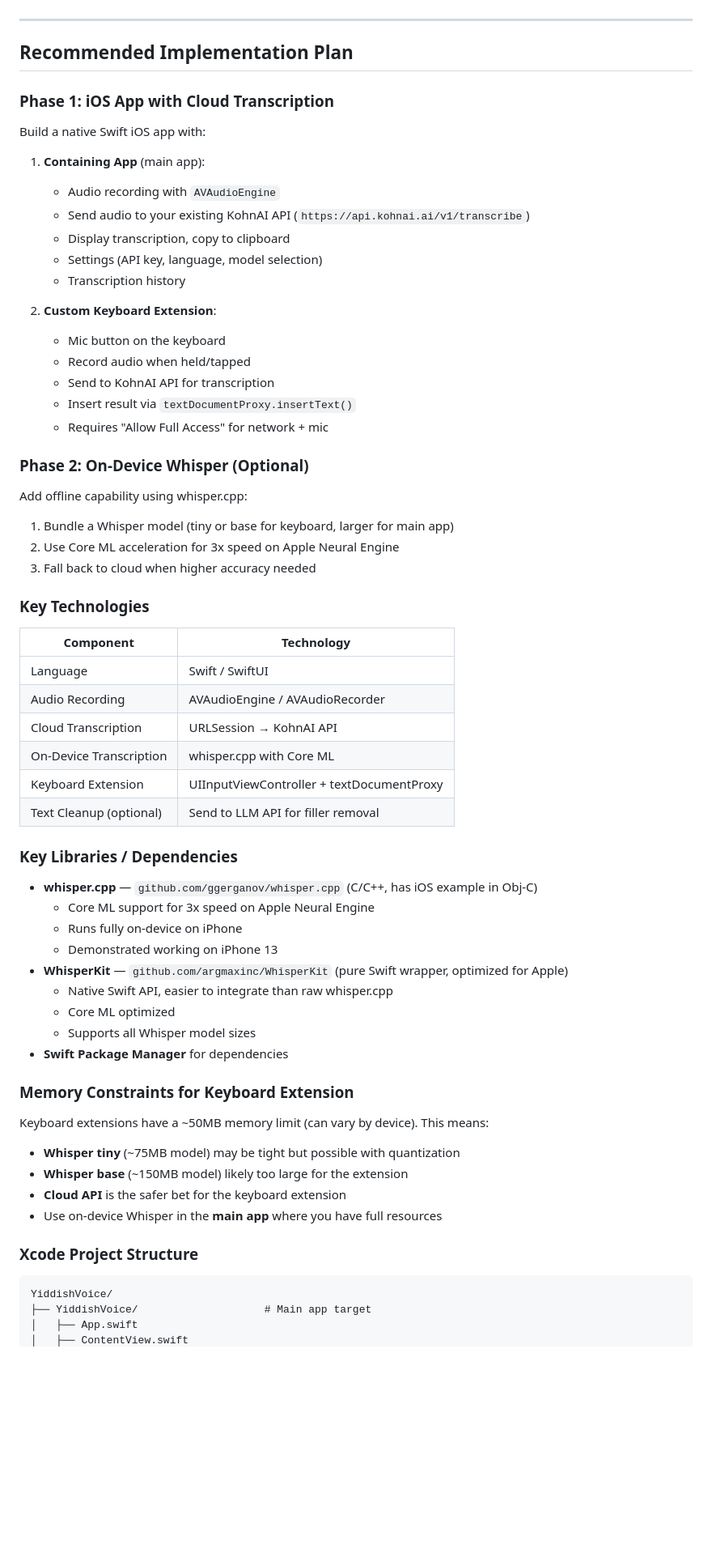
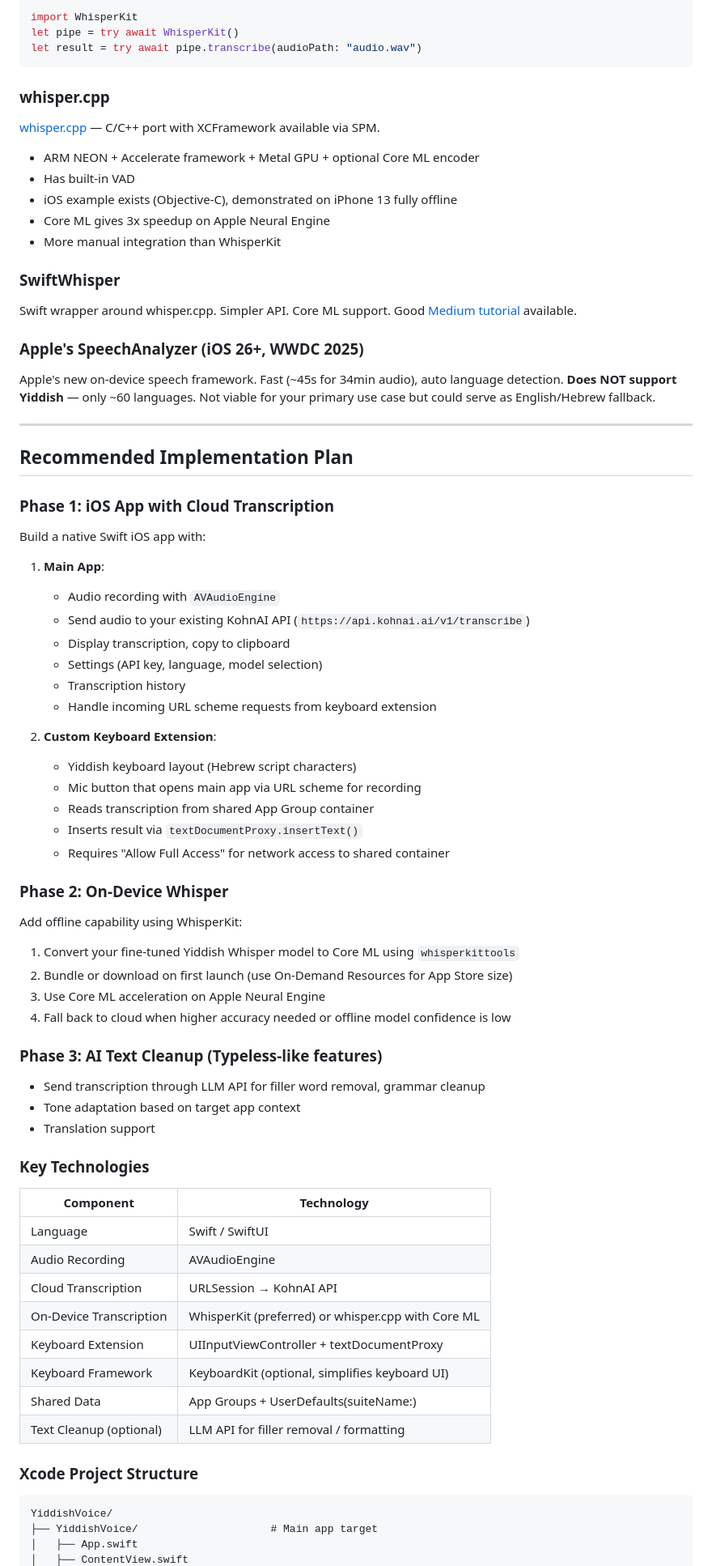
Before and after one commit to Abe1018776/yiddish-voice-app, a Markdown page: RESEARCH-iOS-Voice-Typing.md, the part around one of its changes. Shown at 81% size. GitHub-like rendering; blank space fills up the shorter version.

````diff
--- a/RESEARCH-iOS-Voice-Typing.md
+++ b/RESEARCH-iOS-Voice-Typing.md
@@ -107,3 +105,23 @@ Keyboard extension for quick voice input (cloud API), plus a standalone app for
+```swift
+import WhisperKit
+let pipe = try await WhisperKit()
+let result = try await pipe.transcribe(audioPath: "audio.wav")
+```
+
+### whisper.cpp
+[whisper.cpp](https://github.com/ggml-org/whisper.cpp) — C/C++ port with XCFramework available via SPM.
+
+- ARM NEON + Accelerate framework + Metal GPU + optional Core ML encoder
+- Has built-in VAD
+- iOS example exists (Objective-C), demonstrated on iPhone 13 fully offline
+- Core ML gives 3x speedup on Apple Neural Engine
+- More manual integration than WhisperKit
+
+### SwiftWhisper
+Swift wrapper around whisper.cpp. Simpler API. Core ML support. Good [Medium tutorial](https://medium.com/@jonataneduard/building-a-real-time-on-device-speech-to-text-in-swiftui-with-whisper-core-ml-ios-17-b1d468e44f4d) available.
+
+### Apple's SpeechAnalyzer (iOS 26+, WWDC 2025)
+Apple's new on-device speech framework. Fast (~45s for 34min audio), auto language detection. **Does NOT support Yiddish** — only ~60 languages. Not viable for your primary use case but could serve as English/Hebrew fallback.
 
 ---
 
@@ -112,61 +130,50 @@ Keyboard extension for quick voice input (cloud API), plus a standalone app for
 ### Phase 1: iOS App with Cloud Transcription
 Build a native Swift iOS app with:
 
-1. **Containing App** (main app):
+1. **Main App**:
    - Audio recording with `AVAudioEngine`
    - Send audio to your existing KohnAI API (`https://api.kohnai.ai/v1/transcribe`)
    - Display transcription, copy to clipboard
    - Settings (API key, language, model selection)
    - Transcription history
+   - Handle incoming URL scheme requests from keyboard extension
 
 2. **Custom Keyboard Extension**:
-   - Mic button on the keyboard
-   - Record audio when held/tapped
-   - Send to KohnAI API for transcription
-   - Insert result via `textDocumentProxy.insertText()`
-   - Requires "Allow Full Access" for network + mic
+   - Yiddish keyboard layout (Hebrew script characters)
+   - Mic button that opens main app via URL scheme for recording
+   - Reads transcription from shared App Group container
+   - Inserts result via `textDocumentProxy.insertText()`
+   - Requires "Allow Full Access" for network access to shared container
 
-### Phase 2: On-Device Whisper (Optional)
-Add offline capability using whisper.cpp:
+### Phase 2: On-Device Whisper
+Add offline capability using WhisperKit:
 
-1. Bundle a Whisper model (tiny or base for keyboard, larger for main app)
-2. Use Core ML acceleration for 3x speed on Apple Neural Engine
-3. Fall back to cloud when higher accuracy needed
+1. Convert your fine-tuned Yiddish Whisper model to Core ML using `whisperkittools`
+2. Bundle or download on first launch (use On-Demand Resources for App Store size)
+3. Use Core ML acceleration on Apple Neural Engine
+4. Fall back to cloud when higher accuracy needed or offline model confidence is low
+
+### Phase 3: AI Text Cleanup (Typeless-like features)
+- Send transcription through LLM API for filler word removal, grammar cleanup
+- Tone adaptation based on target app context
+- Translation support
 
 ### Key Technologies
 
 | Component | Technology |
 |-----------|-----------|
 | Language | Swift / SwiftUI |
-| Audio Recording | AVAudioEngine / AVAudioRecorder |
+| Audio Recording | AVAudioEngine |
 | Cloud Transcription | URLSession → KohnAI API |
-| On-Device Transcription | whisper.cpp with Core ML |
+| On-Device Transcription | WhisperKit (preferred) or whisper.cpp with Core ML |
 | Keyboard Extension | UIInputViewController + textDocumentProxy |
-| Text Cleanup (optional) | Send to LLM API for filler removal |
-
-### Key Libraries / Dependencies
-
-- **whisper.cpp** — `github.com/ggerganov/whisper.cpp` (C/C++, has iOS example in Obj-C)
-  - Core ML support for 3x speed on Apple Neural Engine
-  - Runs fully on-device on iPhone
-  - Demonstrated working on iPhone 13
-- **WhisperKit** — `github.com/argmaxinc/WhisperKit` (pure Swift wrapper, optimized for Apple)
-  - Native Swift API, easier to integrate than raw whisper.cpp
-  - Core ML optimized
-  - Supports all Whisper model sizes
-- **Swift Package Manager** for dependencies
-
-### Memory Constraints for Keyboard Extension
-
-Keyboard extensions have a ~50MB memory limit (can vary by device). This means:
-- **Whisper tiny** (~75MB model) may be tight but possible with quantization
-- **Whisper base** (~150MB model) likely too large for the extension
-- **Cloud API** is the safer bet for the keyboard extension
-- Use on-device Whisper in the **main app** where you have full resources
+| Keyboard Framework | KeyboardKit (optional, simplifies keyboard UI) |
+| Shared Data | App Groups + UserDefaults(suiteName:) |
+| Text Cleanup (optional) | LLM API for filler removal / formatting |
 
 ### Xcode Project Structure
 ```
 YiddishVoice/
-├── YiddishVoice/                    # Main app target
+├── YiddishVoice/                     # Main app target
 │   ├── App.swift
 │   ├── ContentView.swift
````
Also changed, not shown: other parts of RESEARCH-iOS-Voice-Typing.md (+101 -74 lines).
